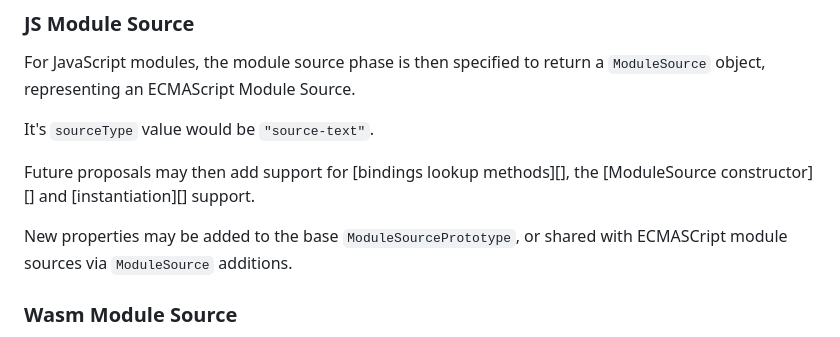
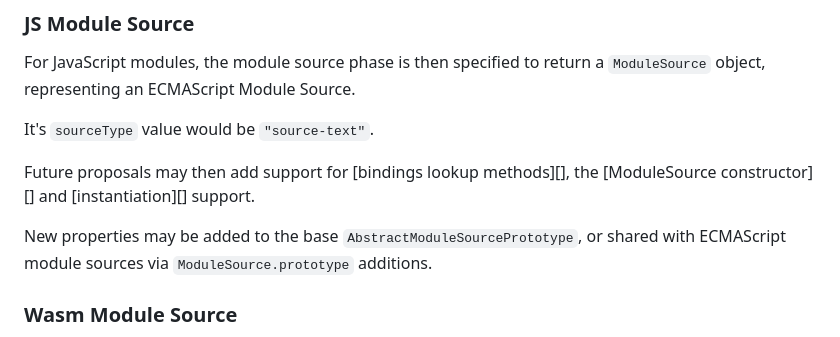
Before and after one commit to tc39/proposal-source-phase-imports, a Markdown page: README.md, the part around the change. Rendered like a GitHub page.

Commit message:
Apply suggestions from code review
Co-authored-by: Nicolò Ribaudo <nribaudo@igalia.com>

```diff
--- a/README.md
+++ b/README.md
@@ -86,8 +86,8 @@ It's `sourceType` value would be `"source-text"`.
 Future proposals may then add support for [bindings lookup methods][],
 the [ModuleSource constructor][] and [instantiation][] support.
 
-New properties may be added to the base `ModuleSourcePrototype`, or shared
-with ECMASCript module sources via `ModuleSource` additions.
+New properties may be added to the base `AbstractModuleSourcePrototype`, or shared
+with ECMAScript module sources via `ModuleSource.prototype` additions.
 
 ### Wasm Module Source
 
```
